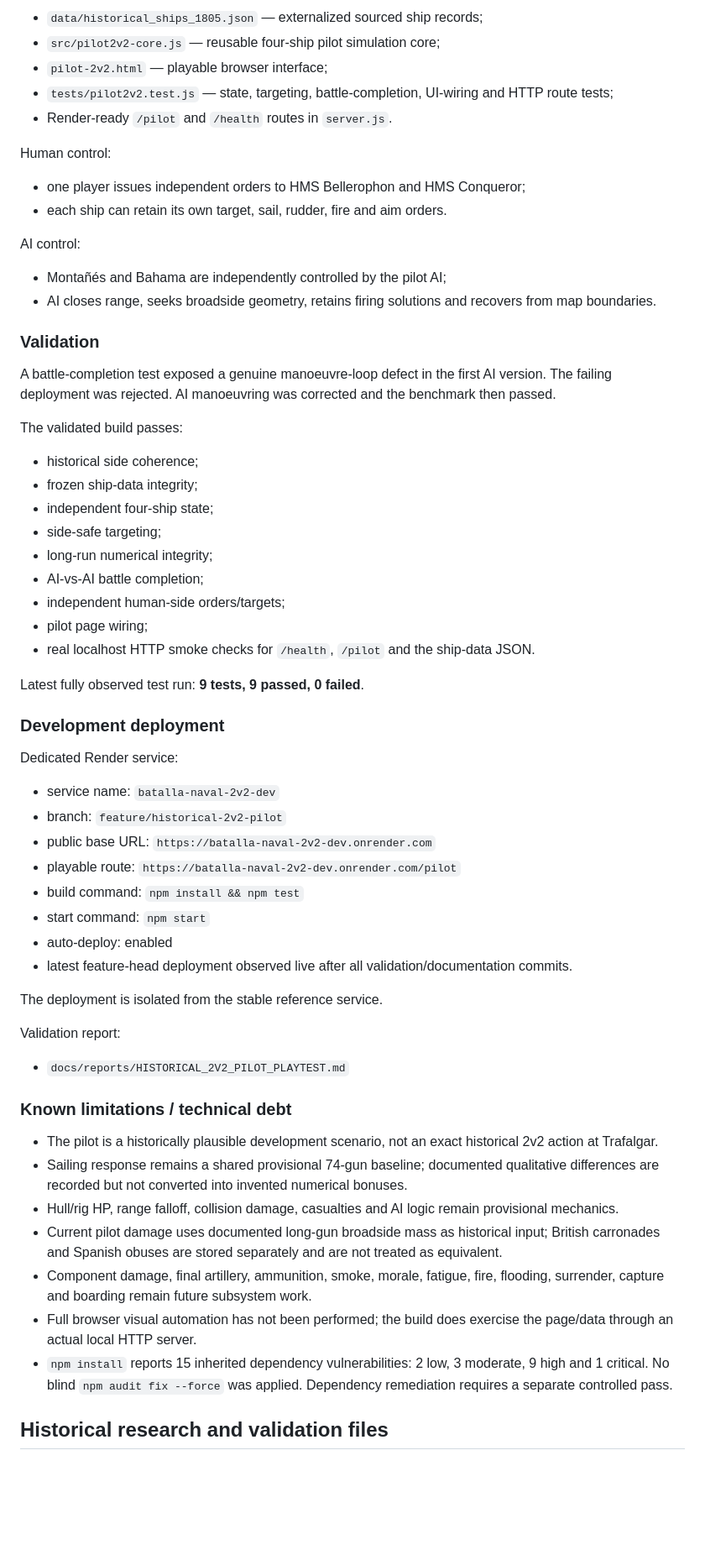
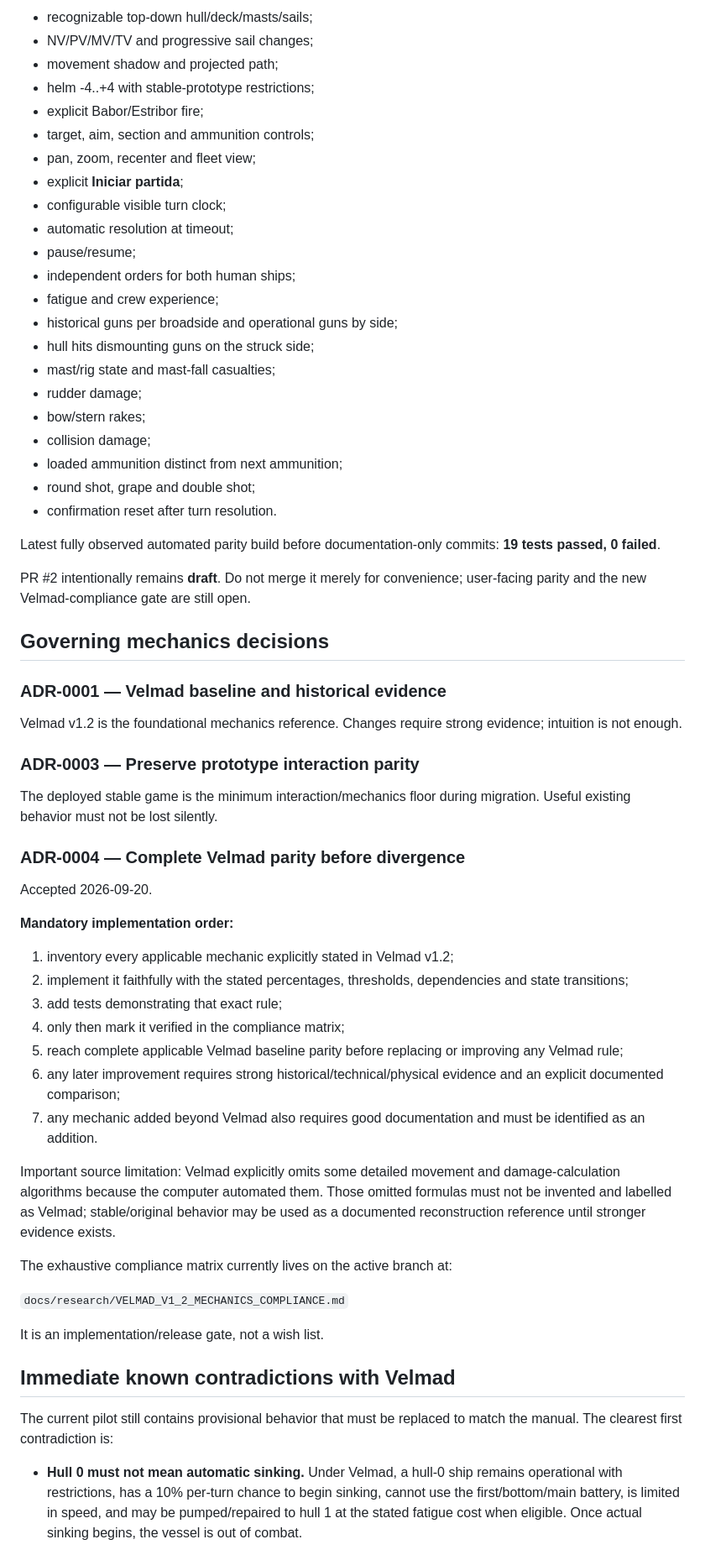
Before and after one commit to Reyndio/batalla-naval-juego, a Markdown page: PROJECT_STATE.md, the part around one of its changes. Shown at 84% size. Rendered like a GitHub page; blank space fills up the shorter version.

Commit message:
docs: prepare current project handoff for new chats

```diff
--- a/PROJECT_STATE.md
+++ b/PROJECT_STATE.md
@@ -49,66 +56,66 @@ The canonical branch now contains:
 
-- `data/historical_ships_1805.json` — externalized sourced ship records;
-- `src/pilot2v2-core.js` — reusable four-ship pilot simulation core;
-- `pilot-2v2.html` — playable browser interface;
-- `tests/pilot2v2.test.js` — state, targeting, battle-completion, UI-wiring and HTTP route tests;
-- Render-ready `/pilot` and `/health` routes in `server.js`.
+- recognizable top-down hull/deck/masts/sails;
+- NV/PV/MV/TV and progressive sail changes;
+- movement shadow and projected path;
+- helm -4..+4 with stable-prototype restrictions;
+- explicit Babor/Estribor fire;
+- target, aim, section and ammunition controls;
+- pan, zoom, recenter and fleet view;
+- explicit **Iniciar partida**;
+- configurable visible turn clock;
+- automatic resolution at timeout;
+- pause/resume;
+- independent orders for both human ships;
+- fatigue and crew experience;
+- historical guns per broadside and operational guns by side;
+- hull hits dismounting guns on the struck side;
+- mast/rig state and mast-fall casualties;
+- rudder damage;
+- bow/stern rakes;
+- collision damage;
+- loaded ammunition distinct from next ammunition;
+- round shot, grape and double shot;
+- confirmation reset after turn resolution.
 
-Human control:
+Latest fully observed automated parity build before documentation-only commits: **19 tests passed, 0 failed**.
 
-- one player issues independent orders to HMS Bellerophon and HMS Conqueror;
-- each ship can retain its own target, sail, rudder, fire and aim orders.
+PR #2 intentionally remains **draft**. Do not merge it merely for convenience; user-facing parity and the new Velmad-compliance gate are still open.
 
-AI control:
+## Governing mechanics decisions
 
-- Montañés and Bahama are independently controlled by the pilot AI;
-- AI closes range, seeks broadside geometry, retains firing solutions and recovers from map boundaries.
+### ADR-0001 — Velmad baseline and historical evidence
 
-### Validation
+Velmad v1.2 is the foundational mechanics reference. Changes require strong evidence; intuition is not enough.
 
-A battle-completion test exposed a genuine manoeuvre-loop defect in the first AI version. The failing deployment was rejected. AI manoeuvring was corrected and the benchmark then passed.
+### ADR-0003 — Preserve prototype interaction parity
 
-The validated build passes:
+The deployed stable game is the minimum interaction/mechanics floor during migration. Useful existing behavior must not be lost silently.
 
-- historical side coherence;
-- frozen ship-data integrity;
-- independent four-ship state;
-- side-safe targeting;
-- long-run numerical integrity;
-- AI-vs-AI battle completion;
-- independent human-side orders/targets;
-- pilot page wiring;
-- real localhost HTTP smoke checks for `/health`, `/pilot` and the ship-data JSON.
+### ADR-0004 — Complete Velmad parity before divergence
 
-Latest fully observed test run: **9 tests, 9 passed, 0 failed**.
+Accepted 2026-09-20.
 
-### Development deployment
+**Mandatory implementation order:**
 
-Dedicated Render service:
+1. inventory every applicable mechanic explicitly stated in Velmad v1.2;
+2. implement it faithfully with the stated percentages, thresholds, dependencies and state transitions;
+3. add tests demonstrating that exact rule;
+4. only then mark it verified in the compliance matrix;
+5. reach complete applicable Velmad baseline parity before replacing or improving any Velmad rule;
+6. any later improvement requires strong historical/technical/physical evidence and an explicit documented comparison;
+7. any mechanic added beyond Velmad also requires good documentation and must be identified as an addition.
 
-- service name: `batalla-naval-2v2-dev`
-- branch: `feature/historical-2v2-pilot`
-- public base URL: `https://batalla-naval-2v2-dev.onrender.com`
-- playable route: `https://batalla-naval-2v2-dev.onrender.com/pilot`
-- build command: `npm install && npm test`
-- start command: `npm start`
-- auto-deploy: enabled
-- latest feature-head deployment observed live after all validation/documentation commits.
+Important source limitation: Velmad explicitly omits some detailed movement and damage-calculation algorithms because the computer automated them. Those omitted formulas must not be invented and labelled as Velmad; stable/original behavior may be used as a documented reconstruction reference until stronger evidence exists.
 
-The deployment is isolated from the stable reference service.
+The exhaustive compliance matrix currently lives on the active branch at:
 
-Validation report:
+`docs/research/VELMAD_V1_2_MECHANICS_COMPLIANCE.md`
 
-- `docs/reports/HISTORICAL_2V2_PILOT_PLAYTEST.md`
+It is an implementation/release gate, not a wish list.
 
-### Known limitations / technical debt
+## Immediate known contradictions with Velmad
 
-- The pilot is a historically plausible development scenario, not an exact historical 2v2 action at Trafalgar.
-- Sailing response remains a shared provisional 74-gun baseline; documented qualitative differences are recorded but not converted into invented numerical bonuses.
-- Hull/rig HP, range falloff, collision damage, casualties and AI logic remain provisional mechanics.
-- Current pilot damage uses documented long-gun broadside mass as historical input; British carronades and Spanish obuses are stored separately and are not treated as equivalent.
-- Component damage, final artillery, ammunition, smoke, morale, fatigue, fire, flooding, surrender, capture and boarding remain future subsystem work.
-- Full browser visual automation has not been performed; the build does exercise the page/data through an actual local HTTP server.
-- `npm install` reports 15 inherited dependency vulnerabilities: 2 low, 3 moderate, 9 high and 1 critical. No blind `npm audit fix --force` was applied. Dependency remediation requires a separate controlled pass.
+The current pilot still contains provisional behavior that must be replaced to match the manual. The clearest first contradiction is:
 
-## Historical research and validation files
+- **Hull 0 must not mean automatic sinking.** Under Velmad, a hull-0 ship remains operational with restrictions, has a 10% per-turn chance to begin sinking, cannot use the first/bottom/main battery, is limited in speed, and may be pumped/repaired to hull 1 at the stated fatigue cost when eligible. Once actual sinking begins, the vessel is out of combat.
 
```
Also changed, not shown: other parts of PROJECT_STATE.md (+79 -68 lines).
